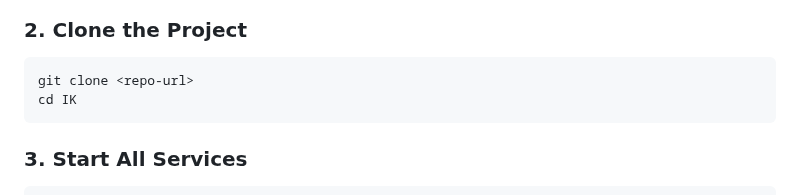
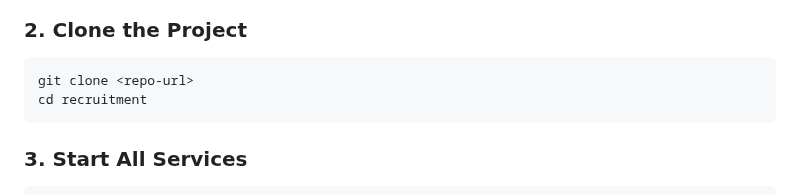
Before and after one commit to numpyasnp/recruitment, a Markdown page: README.md, the part around the change. Rendered like a GitHub page.

Commit message:
fix typo

````diff
--- a/README.md
+++ b/README.md
@@ -42,7 +42,7 @@ A modern, modular, and scalable recruitment platform for managing hiring process
 ### 2. Clone the Project
 ```bash
 git clone <repo-url>
-cd IK
+cd recruitment
 ```
 
 ### 3. Start All Services
````
